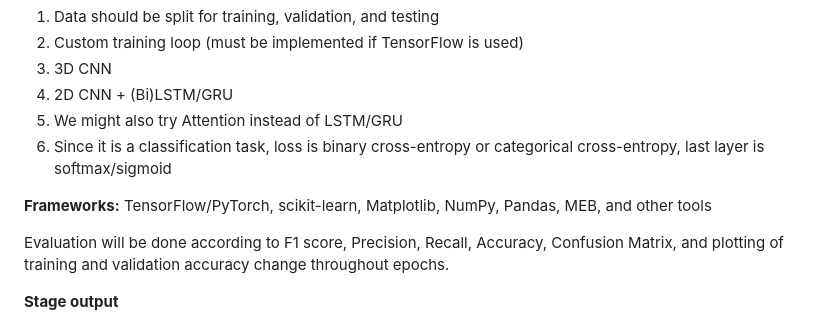
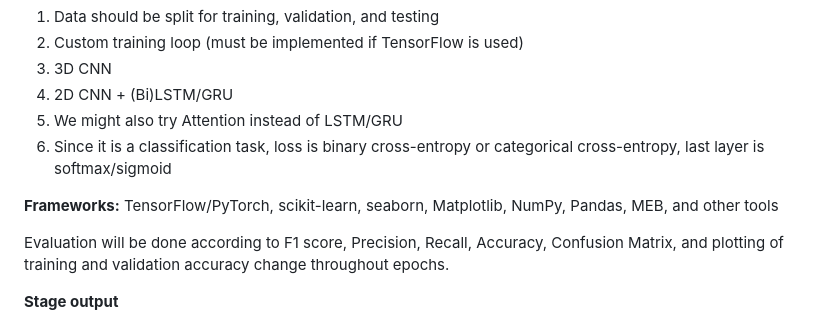
Before and after one commit to littlemicrowave/ME-based-emotion-classifier, a Markdown page: README.md, the part around the change. Drawn GitHub-style.

```diff
--- a/README.md
+++ b/README.md
@@ -65,7 +65,7 @@ At this stage we should come up with a model architecture; potentially we should
 5. We might also try Attention instead of LSTM/GRU
 6. Since it is a classification task, loss is binary cross-entropy or categorical cross-entropy, last layer is softmax/sigmoid
 
-**Frameworks:** TensorFlow/PyTorch, scikit-learn, Matplotlib, NumPy, Pandas, MEB, and other tools
+**Frameworks:** TensorFlow/PyTorch, scikit-learn, seaborn, Matplotlib, NumPy, Pandas, MEB, and other tools
 
 Evaluation will be done according to F1 score, Precision, Recall, Accuracy, Confusion Matrix, and plotting of training and validation accuracy change throughout epochs.
 
```
